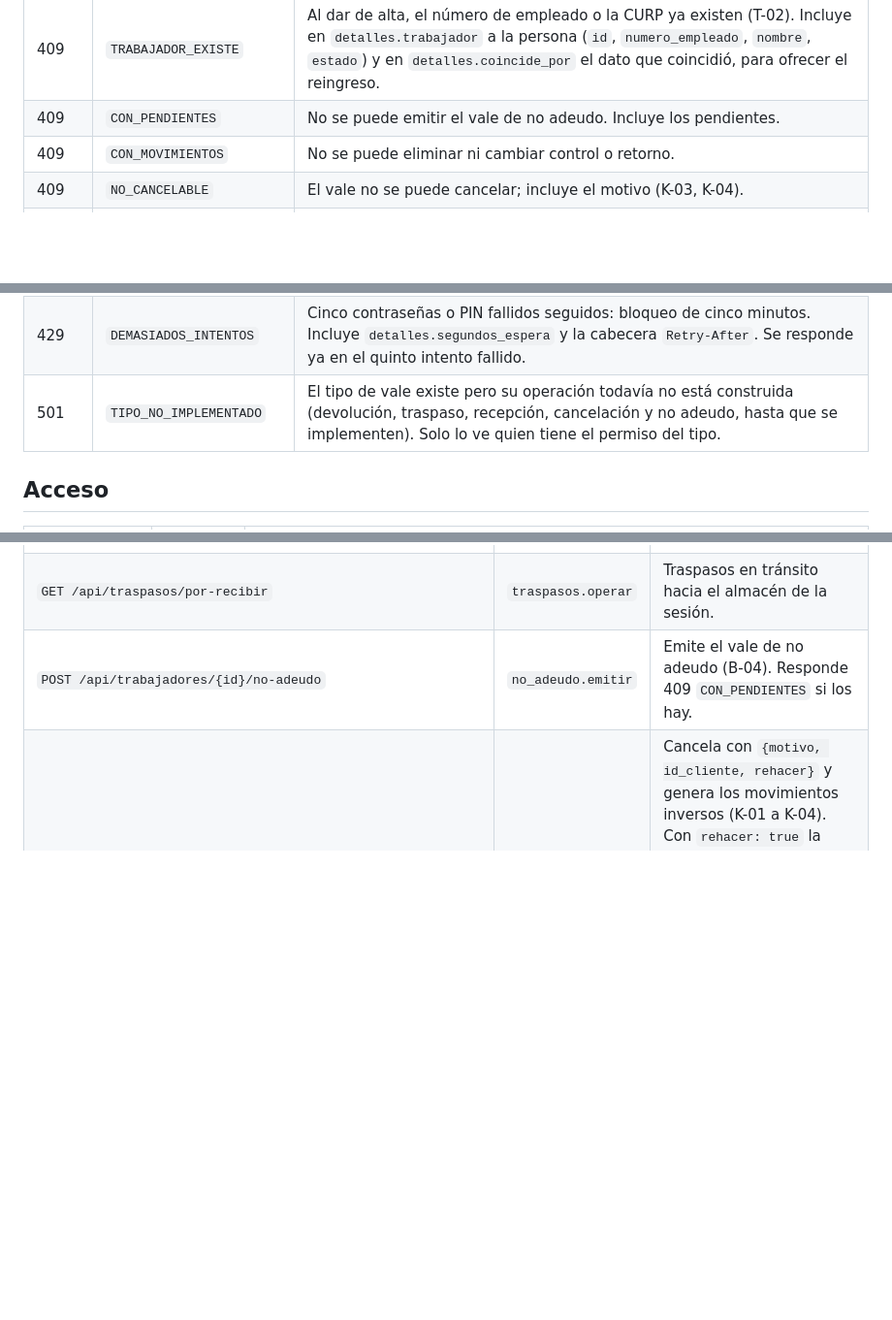
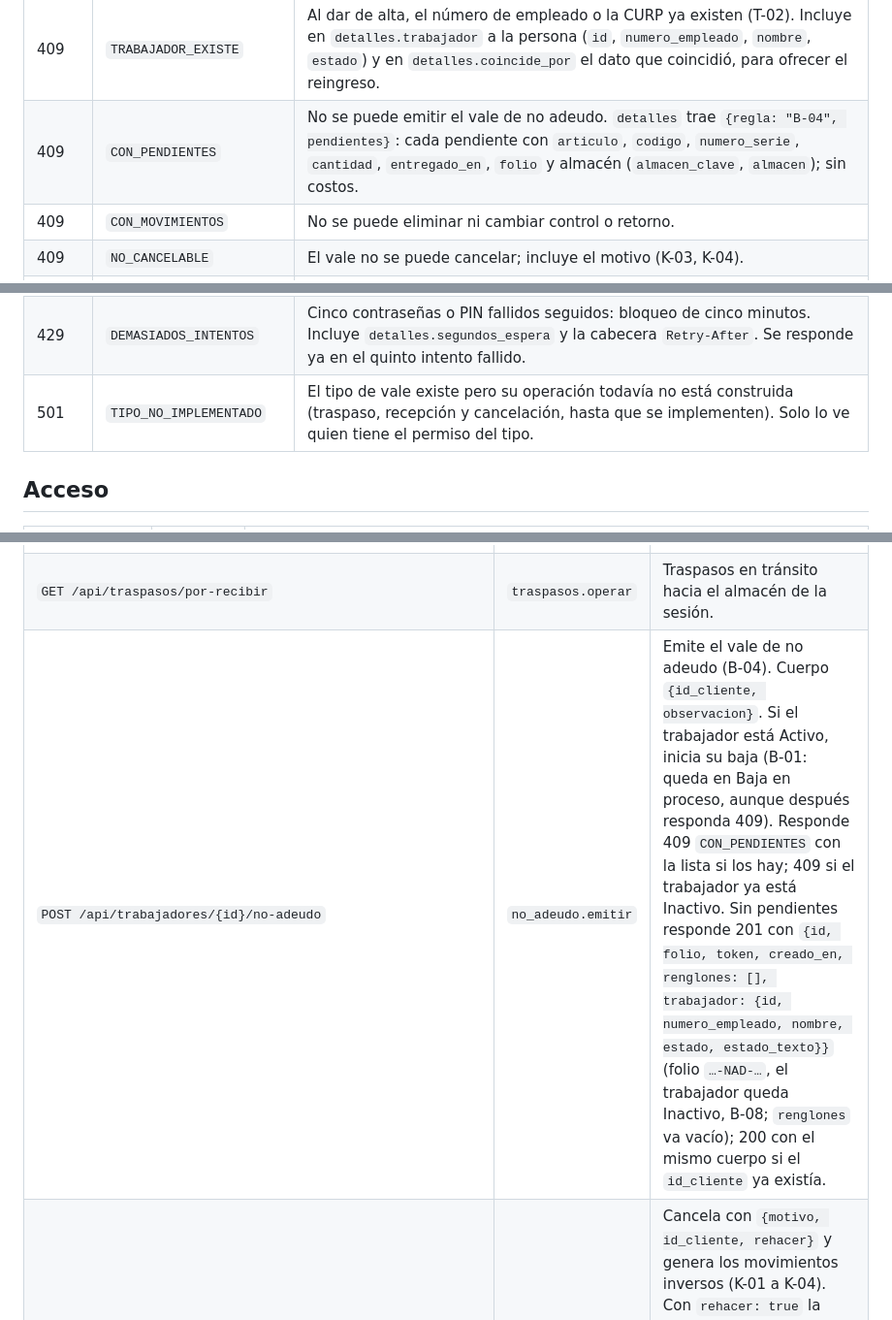
Before and after one commit to ChecoOnlineDev/HackaItlac2026, a Markdown page: docs/architecture/api-contracts.md, 3 parts joined by grey strips. Shown at 97% size. Rendered like a GitHub page; blank space fills up the shorter version.

Commit message:
docs: contratos y diseño de devolución y no adeudo
Co-Authored-By: Claude Sonnet 5.5 <noreply@anthropic.com>

```diff
--- a/docs/architecture/api-contracts.md
+++ b/docs/architecture/api-contracts.md
@@ -30,7 +30,7 @@ Estado: es el contrato acordado para construir. Si al implementar cambia, se act
 | 409 | `ULTIMO_ADMINISTRADOR` | No se inactiva ni se le quita el rol al último usuario activo con `acceso.administrar` (AC-09). |
 | 409 | `CODIGO_REPETIDO` | El código ya identifica otra cosa. Incluye en `detalles` su `tipo`, su `ref_id` y una `descripcion` de quién es. |
 | 409 | `TRABAJADOR_EXISTE` | Al dar de alta, el número de empleado o la CURP ya existen (T-02). Incluye en `detalles.trabajador` a la persona (`id`, `numero_empleado`, `nombre`, `estado`) y en `detalles.coincide_por` el dato que coincidió, para ofrecer el reingreso. |
-| 409 | `CON_PENDIENTES` | No se puede emitir el vale de no adeudo. Incluye los pendientes. |
+| 409 | `CON_PENDIENTES` | No se puede emitir el vale de no adeudo. `detalles` trae `{regla: "B-04", pendientes}`: cada pendiente con `articulo`, `codigo`, `numero_serie`, `cantidad`, `entregado_en`, `folio` y almacén (`almacen_clave`, `almacen`); sin costos. |
 | 409 | `CON_MOVIMIENTOS` | No se puede eliminar ni cambiar control o retorno. |
 | 409 | `NO_CANCELABLE` | El vale no se puede cancelar; incluye el motivo (K-03, K-04). |
 | 403 | `AUTORIZACION_PROPIA` | Quien pidió la autorización intenta autorizarla (A-05, AC-07). |
@@ -43,7 +43,7 @@ Estado: es el contrato acordado para construir. Si al implementar cambia, se act
 | 422 | `DATOS_INVALIDOS` | Falta un dato o tiene forma incorrecta. Incluye el campo. |
 | 403 | `PIN_INCORRECTO` | El PIN de autorización no es válido (403 y no 401, para no cerrar la sesión). |
 | 429 | `DEMASIADOS_INTENTOS` | Cinco contraseñas o PIN fallidos seguidos: bloqueo de cinco minutos. Incluye `detalles.segundos_espera` y la cabecera `Retry-After`. Se responde ya en el quinto intento fallido. |
-| 501 | `TIPO_NO_IMPLEMENTADO` | El tipo de vale existe pero su operación todavía no está construida (devolución, traspaso, recepción, cancelación y no adeudo, hasta que se implementen). Solo lo ve quien tiene el permiso del tipo. |
+| 501 | `TIPO_NO_IMPLEMENTADO` | El tipo de vale existe pero su operación todavía no está construida (traspaso, recepción y cancelación, hasta que se implementen). Solo lo ve quien tiene el permiso del tipo. |
 
 ## Acceso
 
@@ -144,7 +144,7 @@ El cuerpo de `POST /api/vales` puede traer `almacen_id`: el almacén en el que s
 | `GET /api/vales/por-token/{token}` | `vales.ver` | El vale que abre su QR (mismo detalle). |
 | `GET /api/vales?tipo=&almacen_id=&desde=&hasta=&trabajador_id=&usuario_id=` | `vales.ver` | Lista paginada, del más nuevo al más viejo. Sin `almacenes.todos`, solo los del almacén asignado, también si filtra por otro almacén o usuario. `desde` y `hasta` son fechas del centro de México, ambas inclusivas. Con el `usuario_id` de la sesión y las fechas de hoy resuelve "Mis movimientos de hoy" (C-12). |
 | `GET /api/traspasos/por-recibir` | `traspasos.operar` | Traspasos en tránsito hacia el almacén de la sesión. |
-| `POST /api/trabajadores/{id}/no-adeudo` | `no_adeudo.emitir` | Emite el vale de no adeudo (B-04). Responde 409 `CON_PENDIENTES` si los hay. |
+| `POST /api/trabajadores/{id}/no-adeudo` | `no_adeudo.emitir` | Emite el vale de no adeudo (B-04). Cuerpo `{id_cliente, observacion}`. Si el trabajador está Activo, inicia su baja (B-01: queda en Baja en proceso, aunque después responda 409). Responde 409 `CON_PENDIENTES` con la lista si los hay; 409 si el trabajador ya está Inactivo. Sin pendientes responde 201 con `{id, folio, token, creado_en, renglones: [], trabajador: {id, numero_empleado, nombre, estado, estado_texto}}` (folio `…-NAD-…`, el trabajador queda Inactivo, B-08; `renglones` va vacío); 200 con el mismo cuerpo si el `id_cliente` ya existía. |
 | `POST /api/vales/{id}/cancelacion` | `vales.cancelar` | Cancela con `{motivo, id_cliente, rehacer}` y genera los movimientos inversos (K-01 a K-04). Con `rehacer: true` la respuesta trae además un `borrador` con los renglones del vale original, sin firma ni autorización, para corregirlos y confirmar de nuevo (K-05). Con `vales.cancelar` solo los propios; con `vales.cancelar_todos`, los de cualquiera. Responde 409 `NO_CANCELABLE` si no procede. |
 
 Permiso y campos propios de cada tipo. El permiso se verifica por clave, según el `tipo` del cuerpo, antes de leer nada (403 `SIN_PERMISO`):
```
Also changed, not shown: other parts of docs/architecture/api-contracts.md (+4 -1 lines), docs/architecture/overview.md (+2 -2 lines), 1 other file.
